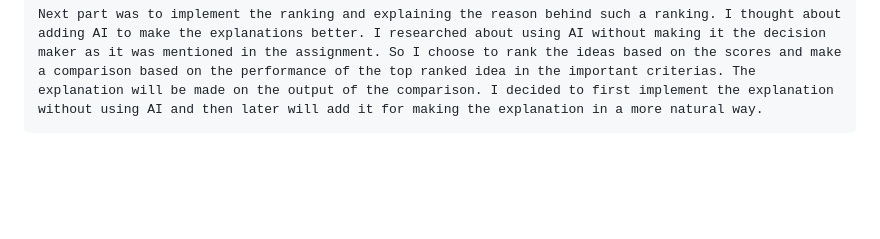
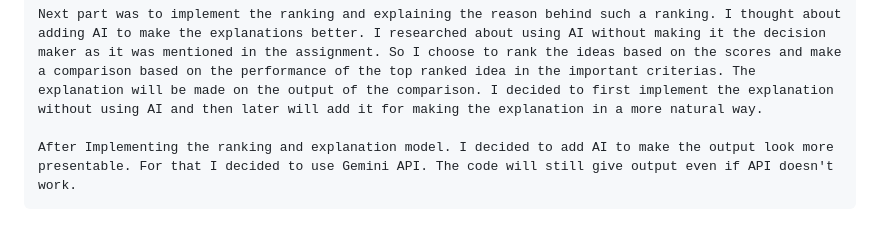
Before and after one commit to Akshaybaiju18/Startup_Idea_Evaluator, a Markdown page: BUILD_PROCESS.md, the part around the change. GitHub-like rendering; blank space fills up the shorter version.

Commit message:
Modified build process and research log. Added thoughts and research about adding AI for explanation in natural language

```diff
--- a/BUILD_PROCESS.md
+++ b/BUILD_PROCESS.md
@@ -19,3 +19,5 @@ Implementation phase:
     The next part was to build the function to calculate the final/weighted scores. The weights were already normalized for mathematical compatability. As I was using the weighted sum model all I had to do was to calculate each idea's final score by multiplying its performance(score) on each criterion by the criterion’s importance weight and sum the results. Also the differnt criteria were of two effects - maximizing and minimizing (For example Fund is maximizing factor as more fund means more chance of success while competition is minimizing factor). So I thought of how to make use of these in calculating the final score. If we just multiply blindily without properly using max and min the scores may produce error (For example if in idea A Fund score = 5, in idea B Competition score = 9 when we calculate score idea B will get higher score but in reality idea B has a high competition therefore has high chance of not being the right choice for the user). After thinking I came to a solution. For the max criteria there need to be no change but for min criteria we will subtract it from 10. Thus the min criteria will be evaluated correctly.
 
     Next part was to implement the ranking and explaining the reason behind such a ranking. I thought about adding AI to make the explanations better. I researched about using AI without making it the decision maker as it was mentioned in the assignment. So I choose to rank the ideas based on the scores and make a comparison based on the performance of the top ranked idea in the important criterias. The explanation will be made on the output of the comparison. I decided to first implement the explanation without using AI and then later will add it for making the explanation in a more natural way.
+
+    After Implementing the ranking and explanation model. I decided to add AI to make the output look more presentable. For that I decided to use Gemini API. The code will still give output even if API doesn't work.
```
